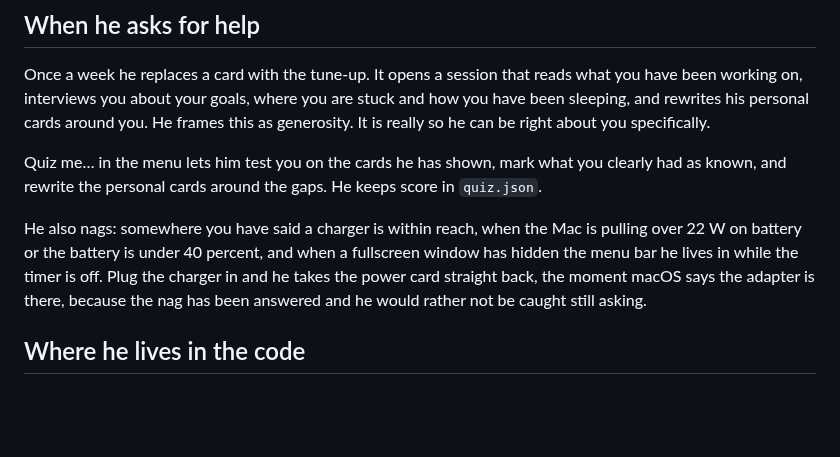
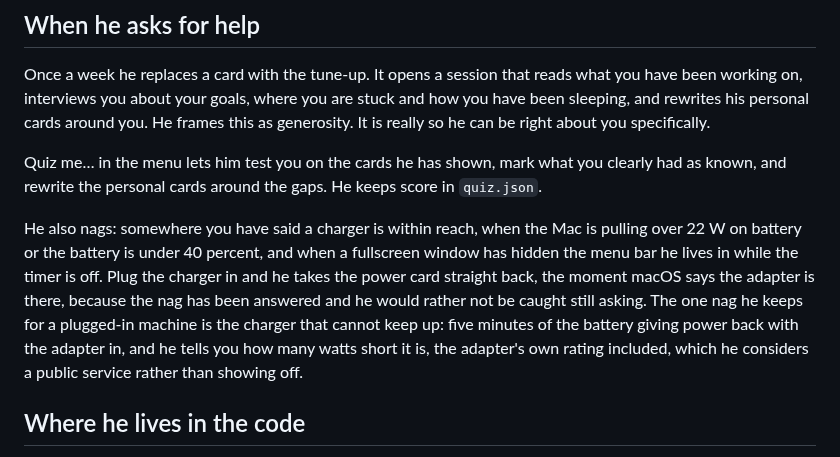
Before and after one commit to adipascu/menubar-timer, a Markdown page: docs/flashy.md, the part around the change. Rendered like a GitHub page; blank space fills up the shorter version.

```diff
--- a/docs/flashy.md
+++ b/docs/flashy.md
@@ -29,7 +29,7 @@ Once a week he replaces a card with the tune-up. It opens a session that reads w
 
 Quiz me… in the menu lets him test you on the cards he has shown, mark what you clearly had as known, and rewrite the personal cards around the gaps. He keeps score in `quiz.json`.
 
-He also nags: somewhere you have said a charger is within reach, when the Mac is pulling over 22 W on battery or the battery is under 40 percent, and when a fullscreen window has hidden the menu bar he lives in while the timer is off. Plug the charger in and he takes the power card straight back, the moment macOS says the adapter is there, because the nag has been answered and he would rather not be caught still asking.
+He also nags: somewhere you have said a charger is within reach, when the Mac is pulling over 22 W on battery or the battery is under 40 percent, and when a fullscreen window has hidden the menu bar he lives in while the timer is off. Plug the charger in and he takes the power card straight back, the moment macOS says the adapter is there, because the nag has been answered and he would rather not be caught still asking. The one nag he keeps for a plugged-in machine is the charger that cannot keep up: five minutes of the battery giving power back with the adapter in, and he tells you how many watts short it is, the adapter's own rating included, which he considers a public service rather than showing off.
 
 ## Where he lives in the code
 
```
Also changed, not shown: README.md (+5 -3 lines).
